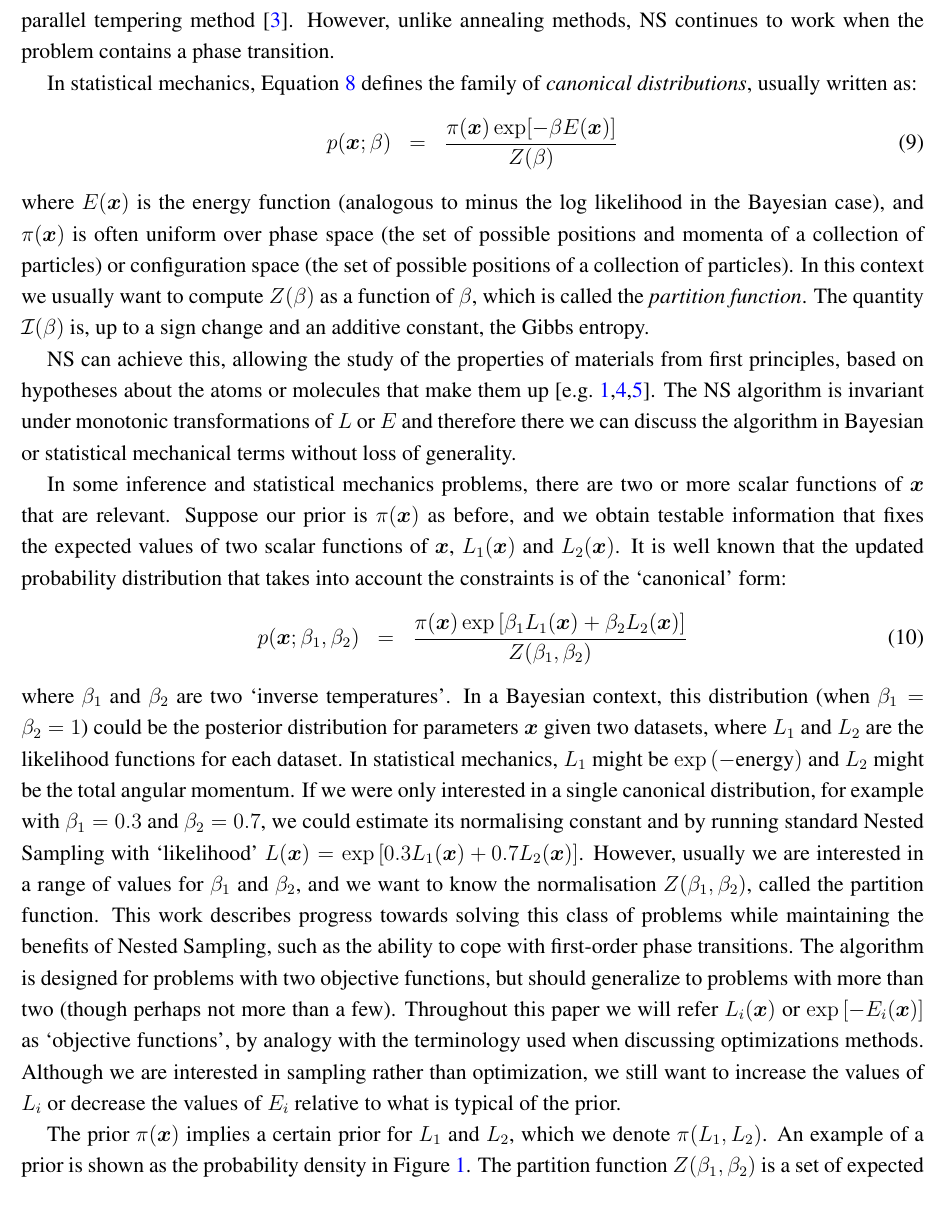
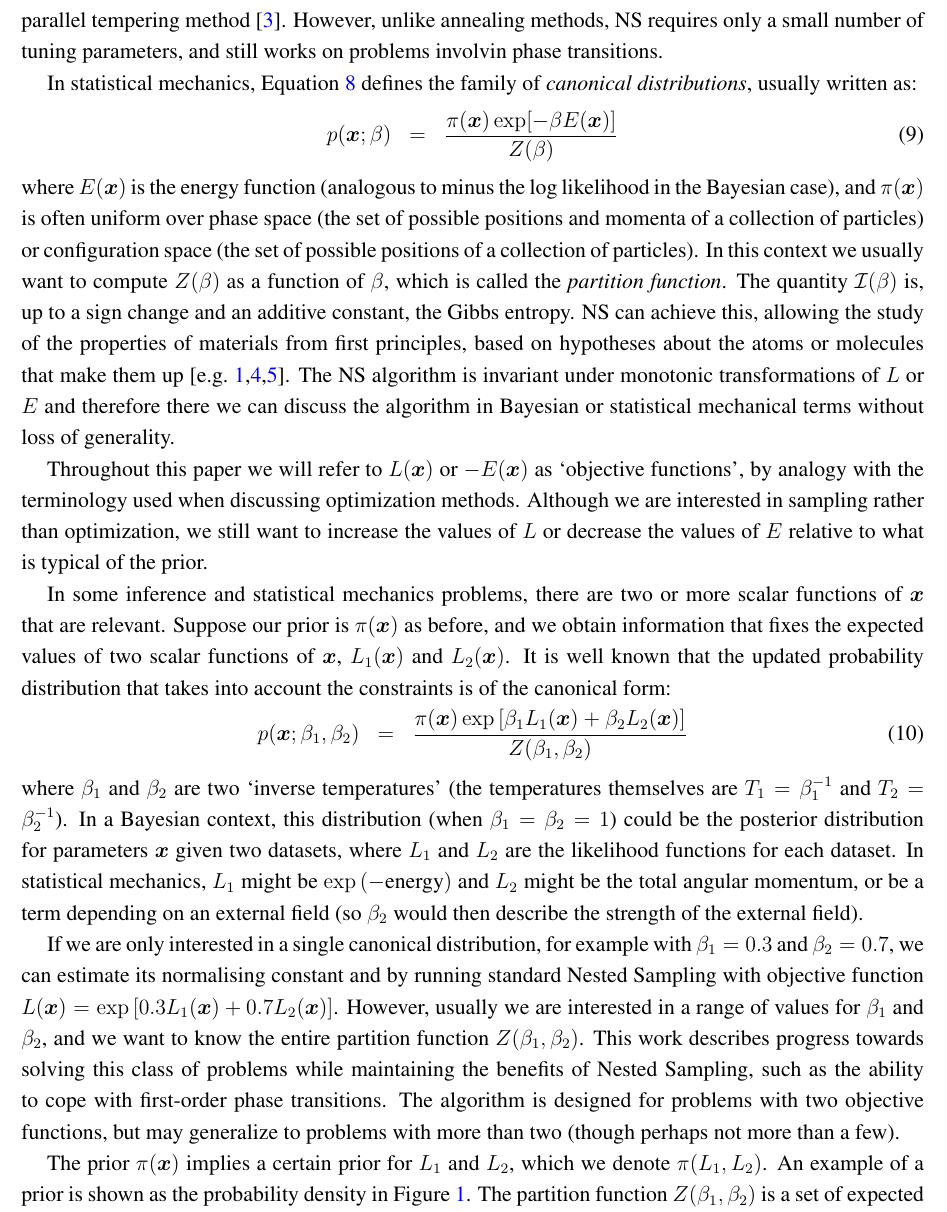
Before and after one commit to eggplantbren/TwinPeaks3, a LaTeX paper (Paper/ms.tex): part of page 3 of 9, cut so that both start at the same text. Compiled offline with pdfLaTeX.

Commit message:
Editing intro

```diff
--- a/Paper/ms.tex
+++ b/Paper/ms.tex
@@ -117,7 +117,8 @@ of Zoology, University of Oxford, South Parks Road, Oxford, UK}
 % Abstract (Do not use inserted blank lines, i.e. \\)
 \abstract{We present a generalization of the Nested Sampling algorithm for
 estimating the partition function of a family of
-probability distributions indexed by two hyperparameters.}
+probability distributions indexed by two hyperparameters. These
+problems arise frequently in statistical mechanics.}
 
 % Keywords: add 3 to 10 keywords
 \keyword{nested sampling; bayesian computation; statistical mechanics}
@@ -226,8 +227,8 @@ Alternatives to NS include methods based on `annealing', where a sequence of
 distributions of the form of Equation~\ref{eqn:power_posterior} is used.
 There are many different methods based on this idea, such as the popular
 parallel tempering method \citep{pt}.
-However, unlike annealing methods, NS continues
-to work when the problem contains a phase transition.
+However, unlike annealing methods, NS requires only a small number of
+tuning parameters, and still works on problems involvin phase transitions.
 
 In statistical mechanics, Equation~\ref{eqn:power_posterior} defines the
 family of {\it canonical distributions}, usually written as:
@@ -251,42 +251,48 @@ monotonic transformations of $L$ or $E$ and therefore there we can discuss the
 algorithm in Bayesian or statistical mechanical terms without loss of
 generality.
 
+Throughout this paper we will refer to $L(\xx)$ or
+$-E(\xx)$ as `objective functions',
+by analogy with the terminology used when
+discussing optimization methods. Although we are interested in sampling rather
+than optimization, we still want to increase the values of $L$ or decrease
+the values of $E$ relative to what is typical of the prior.
+
 In some inference and
 statistical mechanics problems, there are two or more scalar functions of
 $\xx$ that are relevant. Suppose our prior is $\pi(\xx)$ as before, and
-we obtain testable information that fixes the expected values of two scalar
+we obtain information that fixes the expected values of two scalar
 functions of $\xx$, $L_1(\xx)$ and $L_2(\xx)$.
 It is well known that the
 updated probability distribution that takes into account the constraints is
-of the `canonical' form:
+of the canonical form:
 \begin{eqnarray}
 p(\xx; \beta_1, \beta_2) &=& \frac{\pi(\xx)\exp\left[\beta_1L_1(\xx)+\beta_2L_2(\xx)\right]}
 {Z(\beta_1, \beta_2)}
 \end{eqnarray}
-where $\beta_1$ and $\beta_2$ are two `inverse temperatures'. In a Bayesian
+where $\beta_1$ and $\beta_2$ are two `inverse temperatures' (the temperatures
+themselves are $T_1 = \beta_1^{-1}$ and $T_2 = \beta_2^{-1}$).
+In a Bayesian
 context, this distribution (when $\beta_1 = \beta_2 = 1$) could be the
 posterior distribution for parameters $\xx$
 given two datasets, where $L_1$ and $L_2$ are the
 likelihood functions for each dataset. In statistical mechanics, $L_1$ might
 be $\exp\left(-\textnormal{energy}\right)$ and $L_2$ might be the total
-angular momentum.
-If we were only interested in a single canonical distribution, for example
-with $\beta_1 = 0.3$ and $\beta_2 = 0.7$, we could estimate its normalising
-constant and by running standard Nested Sampling with `likelihood'
+angular momentum, or be a term depending on an external field (so $\beta_2$
+would then describe the strength of the external field).
+
+If we are only interested in a single canonical distribution, for example
+with $\beta_1 = 0.3$ and $\beta_2 = 0.7$, we can estimate its normalising
+constant and by running standard Nested Sampling with objective function
 $L(\xx) = \exp\left[0.3L_1(\xx) + 0.7L_2(\xx)\right]$. However, usually we
 are interested in a range of values for $\beta_1$ and $\beta_2$, and we
-want to know the normalisation $Z(\beta_1, \beta_2)$, called the
-partition function. This work describes
+want to know the entire partition function $Z(\beta_1, \beta_2)$.
+This work describes
 progress towards solving this class of problems while maintaining the benefits
 of Nested Sampling, such as the ability to cope with first-order phase
 transitions. The algorithm is designed for problems with two objective
-functions, but should generalize to problems with more than two (though perhaps
-not more than a few). Throughout this paper we will refer $L_i(\xx)$ or
-$\exp\left[-E_i(\xx)\right]$ as `objective functions',
-by analogy with the terminology used when
-discussing optimizations methods. Although we are interested in sampling rather
-than optimization, we still want to increase the values of $L_i$ or decrease
-the values of $E_i$ relative to what is typical of the prior.
+functions, but may generalize to problems with more than two (though perhaps
+not more than a few).
 
 The prior $\pi(\xx)$ implies a certain prior for $L_1$ and $L_2$, which we
 denote $\pi(L_1, L_2)$. An example of a prior is shown as the
```
Also changed, not shown: Paper/ms.tex (12 more changed lines).
